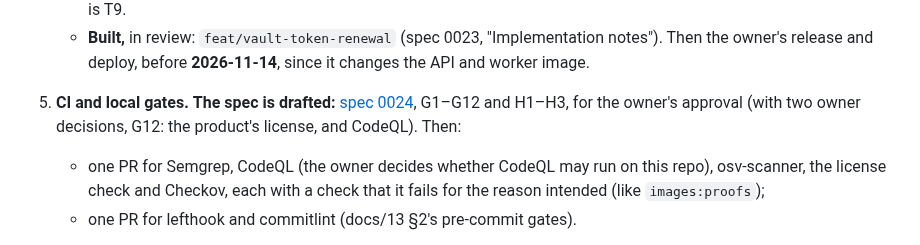
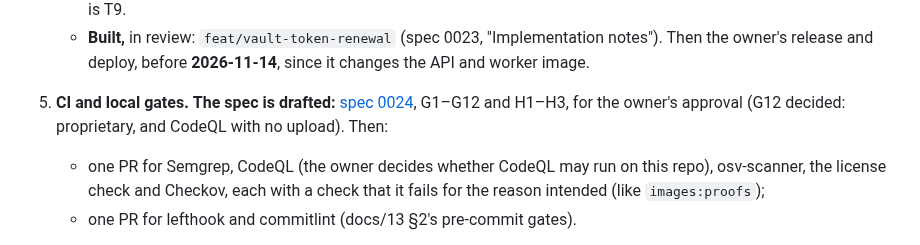
Before and after one commit to w1t3ack3r/univarse, a Markdown page: docs/HANDOFF.md, the part around the change. Drawn GitHub-style.

```diff
--- a/docs/HANDOFF.md
+++ b/docs/HANDOFF.md
@@ -57,7 +57,7 @@ Read this before doing anything. It covers where Phase 0 stands, what is left in
    - **Step 0 is done** (2026-10-25). Its first run hit a sealed Vault after a restart, which looked like two dead tokens; that is T9.
    - **Built,** in review: `feat/vault-token-renewal` (spec 0023, "Implementation notes"). Then the owner's release and deploy, before **2026-11-14**, since it changes the API and worker image.
 
-5. **CI and local gates.** **The spec is drafted:** [spec 0024](specs/0024-ci-security-gates.md), G1–G12 and H1–H3, for the owner's approval (with two owner decisions, G12: the product's license, and CodeQL). Then:
+5. **CI and local gates.** **The spec is drafted:** [spec 0024](specs/0024-ci-security-gates.md), G1–G12 and H1–H3, for the owner's approval (G12 decided: proprietary, and CodeQL with no upload). Then:
    - one PR for Semgrep, CodeQL (the owner decides whether CodeQL may run on this repo), osv-scanner, the license check and Checkov, each with a check that it fails for the reason intended (like `images:proofs`);
    - one PR for lefthook and commitlint (docs/13 §2's pre-commit gates).
 
```
Also changed, not shown: docs/specs/0024-ci-security-gates.md (+3 -3 lines).
